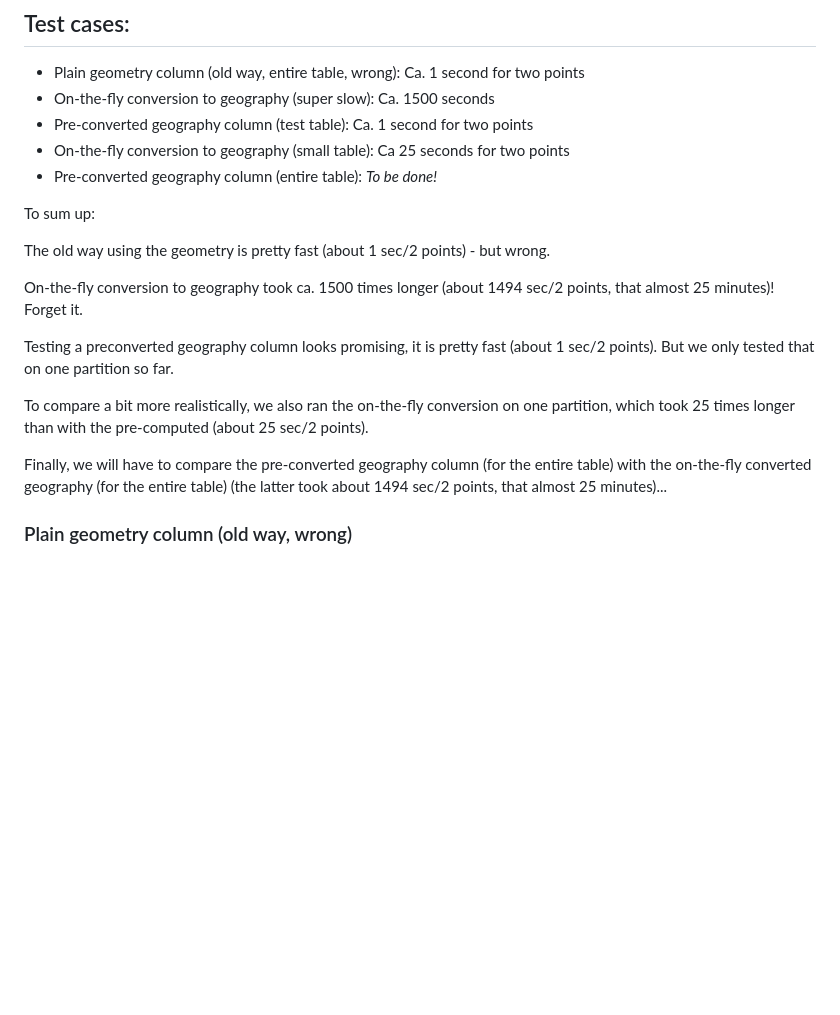
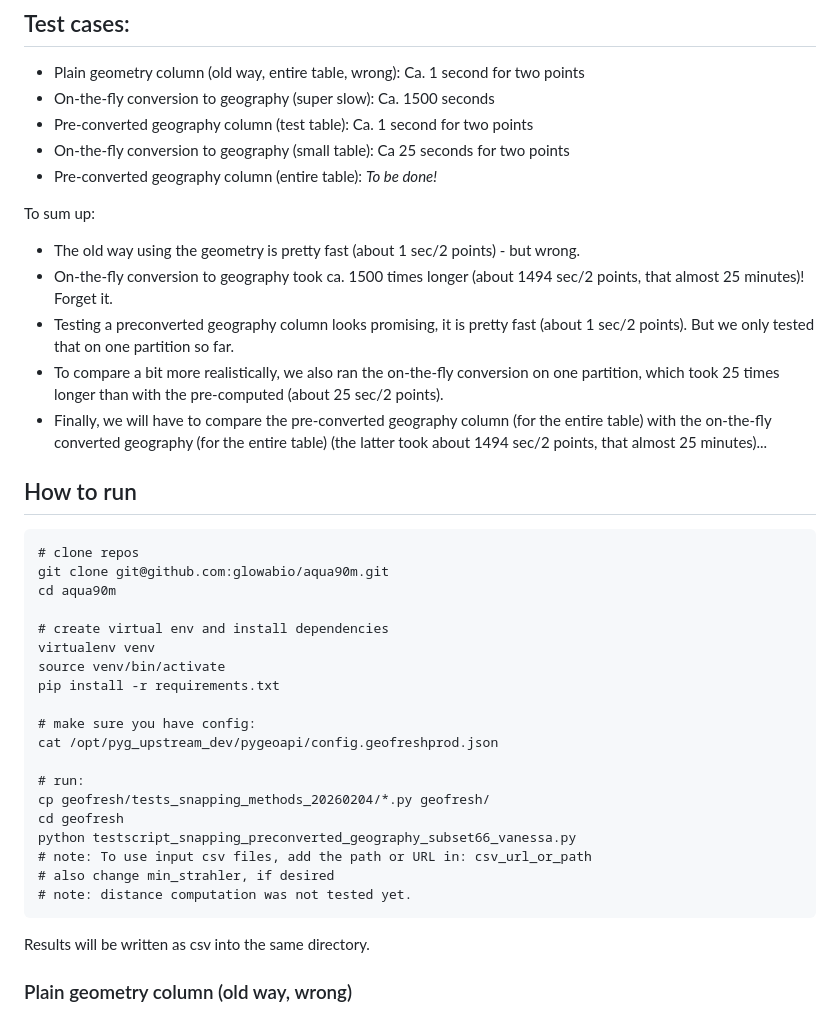
Before and after one commit to glowabio/aqua90m, a Markdown page: geofresh/tests_snapping_methods_20260204/README.md, the part around the change. GitHub-like rendering; blank space fills up the shorter version.

Commit message:
Added how-to-run to the snapping-test script README.

````diff
--- a/geofresh/tests_snapping_methods_20260204/README.md
+++ b/geofresh/tests_snapping_methods_20260204/README.md
@@ -50,17 +50,37 @@ dev:
 
 To sum up:
 
-The old way using the geometry is pretty fast (about 1 sec/2 points) - but wrong.
+* The old way using the geometry is pretty fast (about 1 sec/2 points) - but wrong.
+* On-the-fly conversion to geography took ca. 1500 times longer (about 1494 sec/2 points, that almost 25 minutes)! Forget it.
+* Testing a preconverted geography column looks promising, it is pretty fast (about 1 sec/2 points). But we only tested that on one partition so far.
+* To compare a bit more realistically, we also ran the on-the-fly conversion on one partition, which took 25 times longer than with the pre-computed (about 25 sec/2 points).
+* Finally, we will have to compare the pre-converted geography column (for the entire table) with the on-the-fly converted geography (for the entire table) (the latter took about 1494 sec/2 points, that almost 25 minutes)...
 
-On-the-fly conversion to geography took ca. 1500 times longer (about 1494 sec/2 points, that almost 25 minutes)! Forget it.
+## How to run
 
-Testing a preconverted geography column looks promising, it is pretty fast (about 1 sec/2 points). But we only tested that on one partition so far.
+```
+# clone repos
+git clone git@github.com:glowabio/aqua90m.git
+cd aqua90m
 
-To compare a bit more realistically, we also ran the on-the-fly conversion on one partition, which took 25 times longer than with the pre-computed (about 25 sec/2 points).
+# create virtual env and install dependencies
+virtualenv venv
+source venv/bin/activate
+pip install -r requirements.txt
 
-Finally, we will have to compare the pre-converted geography column (for the entire table) with the on-the-fly converted geography (for the entire table) (the latter took about 1494 sec/2 points, that almost 25 minutes)...
+# make sure you have config:
+cat /opt/pyg_upstream_dev/pygeoapi/config.geofreshprod.json
 
+# run:
+cp geofresh/tests_snapping_methods_20260204/*.py geofresh/
+cd geofresh
+python testscript_snapping_preconverted_geography_subset66_vanessa.py
+# note: To use input csv files, add the path or URL in: csv_url_or_path
+# also change min_strahler, if desired
+# note: distance computation was not tested yet.
+```
 
+Results will be written as csv into the same directory.
 
 ### Plain geometry column (old way, wrong)
 
````
